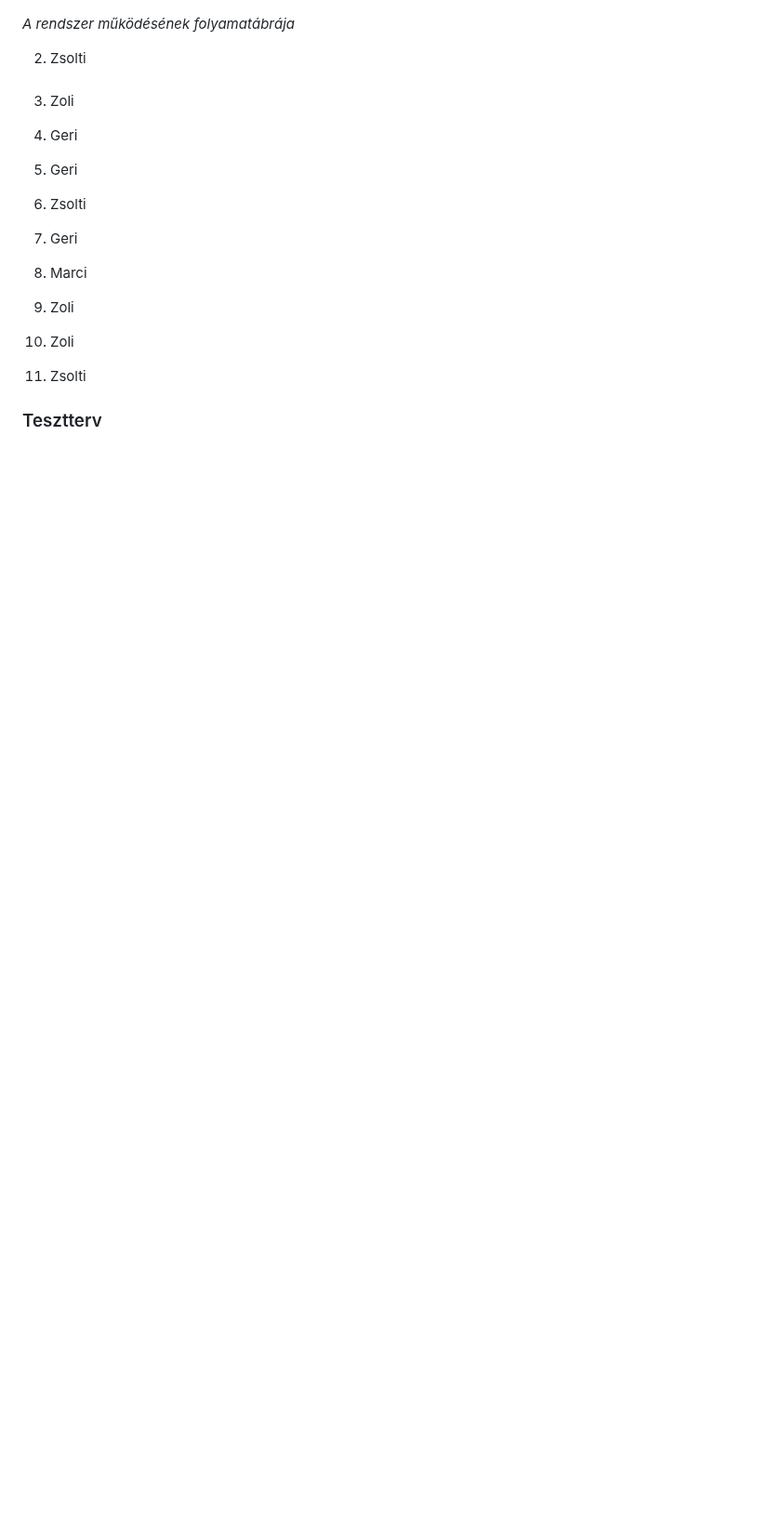
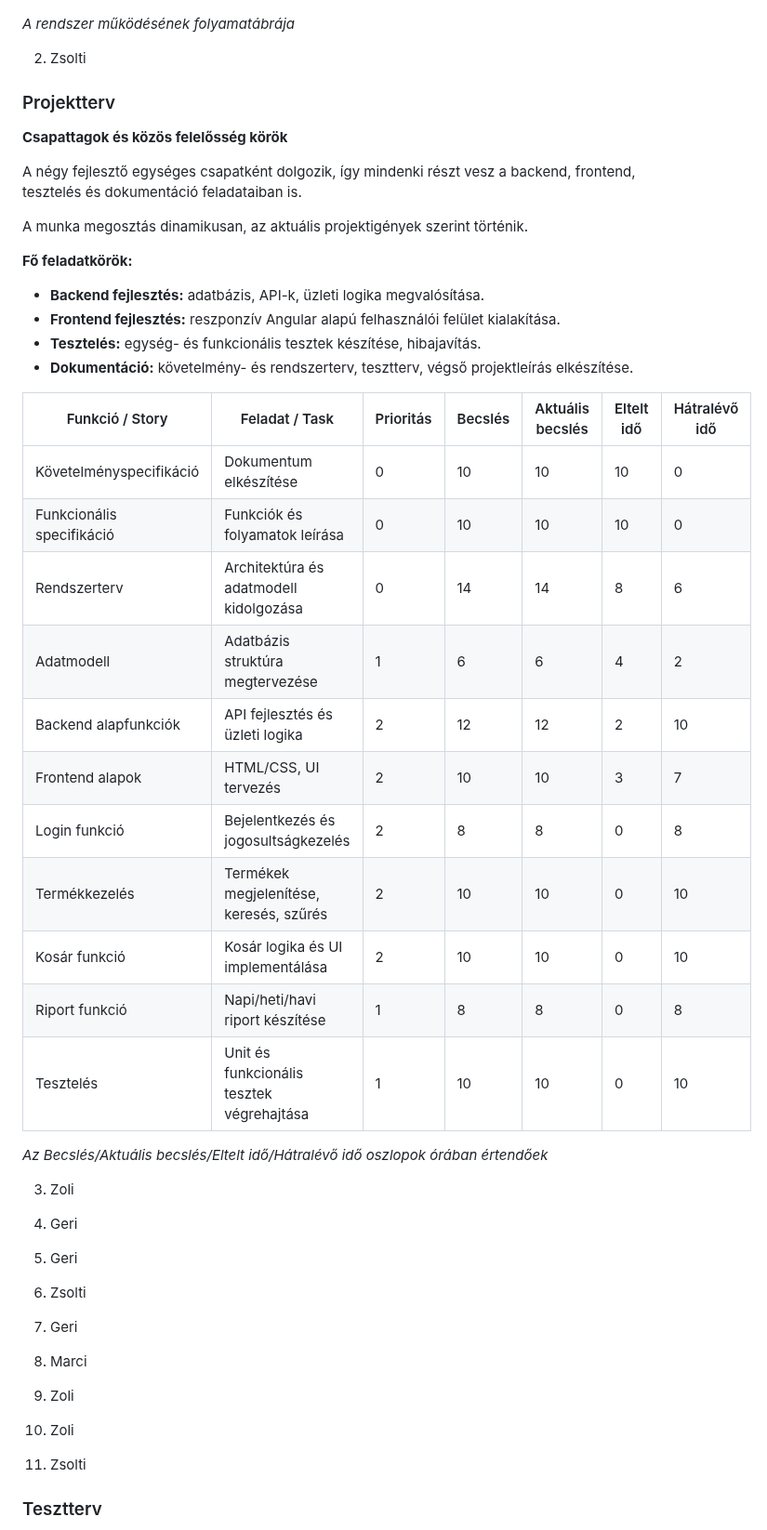
Before and after one commit to mzsl03/webshop, a Markdown page: rendszerterv.md, the part around the change. Shown at 93% size. Rendered like a GitHub page; blank space fills up the shorter version.

Commit message:
docs: project plans are set up

```diff
--- a/rendszerterv.md
+++ b/rendszerterv.md
@@ -24,11 +24,36 @@ valamint pontos és naprakész információkat biztosítson a készletekről és
 *A rendszer működésének folyamatábrája*
 
 2. Zsolti
-###
+### Projektterv
 
+**Csapattagok és közös felelősség körök**
 
+A négy fejlesztő egységes csapatként dolgozik, így mindenki részt vesz a backend,
+frontend, tesztelés és dokumentáció feladataiban is.
 
+A munka megosztás dinamikusan, az aktuális projektigények szerint történik.
 
+**Fő feladatkörök:**
+
+- **Backend fejlesztés:** adatbázis, API-k, üzleti logika megvalósítása.
+- **Frontend fejlesztés:** reszponzív Angular alapú felhasználói felület kialakítása.
+- **Tesztelés:** egység- és funkcionális tesztek készítése, hibajavítás.
+- **Dokumentáció:** követelmény- és rendszerterv, tesztterv, végső projektleírás elkészítése.
+
+| Funkció / Story            | Feladat / Task                            | Prioritás | Becslés | Aktuális becslés | Eltelt idő | Hátralévő idő |
+|----------------------------|-------------------------------------------|-----------|---------|------------------|------------|---------------|
+| Követelményspecifikáció    | Dokumentum elkészítése                    | 0         | 10      | 10               | 10         | 0             |
+| Funkcionális specifikáció  | Funkciók és folyamatok leírása            | 0         | 10      | 10               | 10         | 0             |
+| Rendszerterv               | Architektúra és adatmodell kidolgozása    | 0         | 14      | 14               | 8          | 6             |
+| Adatmodell                 | Adatbázis struktúra megtervezése          | 1         | 6       | 6                | 4          | 2             |
+| Backend alapfunkciók       | API fejlesztés és üzleti logika           | 2         | 12      | 12               | 2          | 10            |
+| Frontend alapok            | HTML/CSS, UI tervezés                     | 2         | 10      | 10               | 3          | 7             |
+| Login funkció              | Bejelentkezés és jogosultságkezelés       | 2         | 8       | 8                | 0          | 8             |
+| Termékkezelés              | Termékek megjelenítése, keresés, szűrés   | 2         | 10      | 10               | 0          | 10            |
+| Kosár funkció              | Kosár logika és UI implementálása         | 2         | 10      | 10               | 0          | 10            |
+| Riport funkció             | Napi/heti/havi riport készítése           | 1         | 8       | 8                | 0          | 8             |
+| Tesztelés                  | Unit és funkcionális tesztek végrehajtása | 1         | 10      | 10               | 0          | 10            |
+*Az Becslés/Aktuális becslés/Eltelt idő/Hátralévő idő oszlopok órában értendőek*
 
 
 
```
